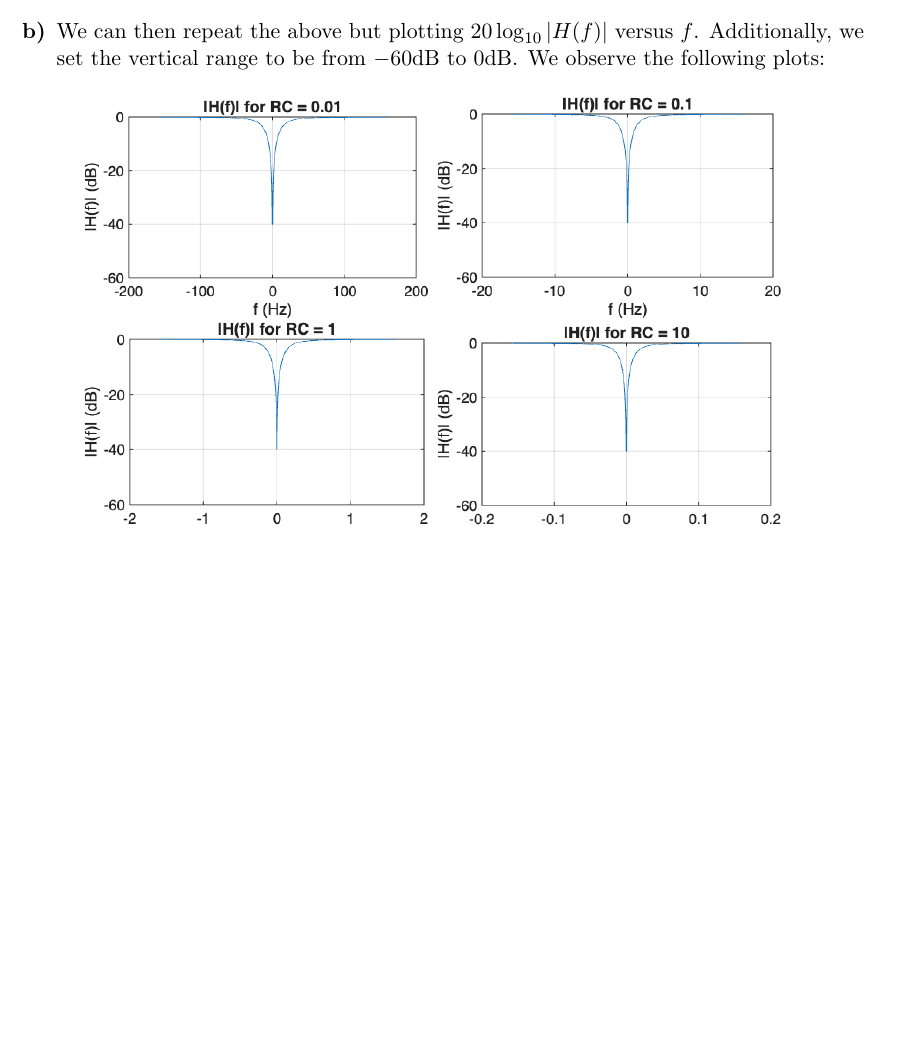
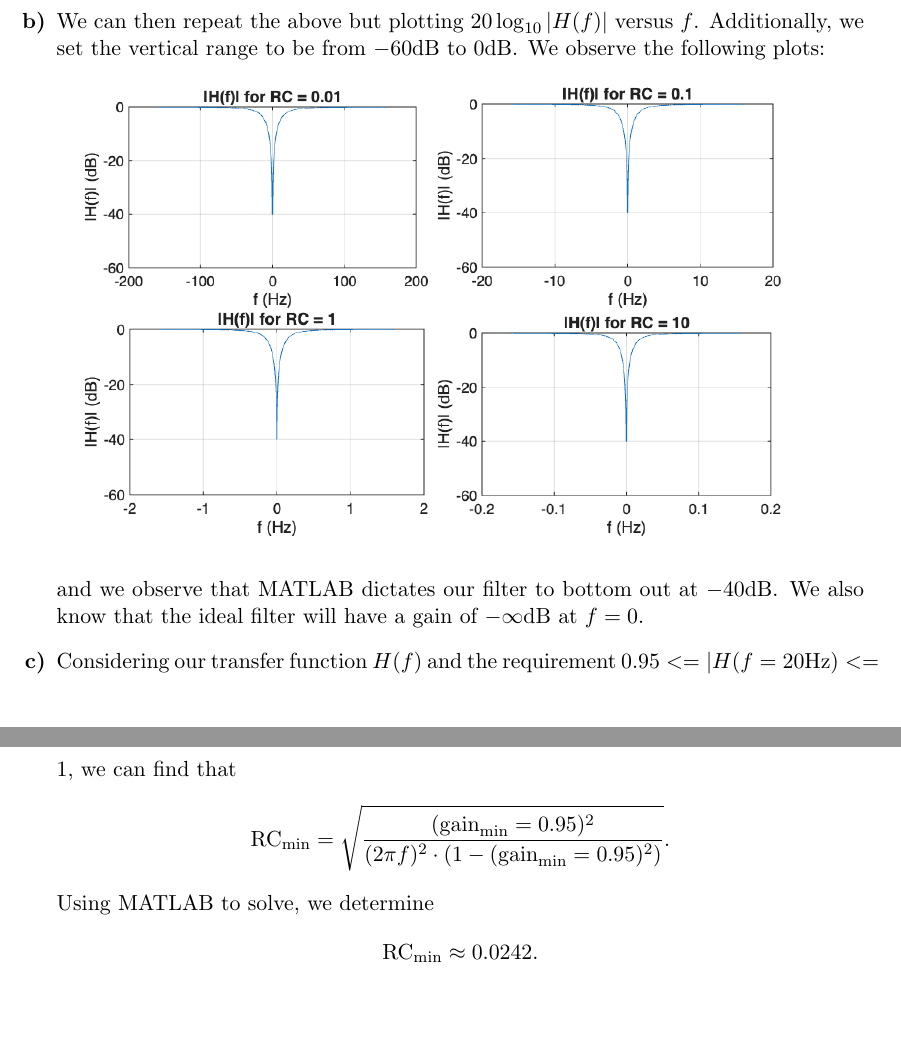
Before and after one commit to prestofuoco/ucr, a LaTeX document (ee115/lab1/report.tex): part of page 3 of 3 before the commit and two parts of pages 3 and 4 of 4 after it, the two joined at a grey line, cut so that both start at the same text, the shorter picture padded with empty space. Compiled offline with pdfLaTeX.

Commit message:
finished 2c

```diff
--- a/ee115/lab1/report.tex
+++ b/ee115/lab1/report.tex
@@ -107,7 +107,18 @@
         \includegraphics[width=0.4\linewidth]{plot8.png}
         \includegraphics[width=0.4\linewidth]{plot9.png}
     \end{figure}
+    and we observe that MATLAB dictates our filter to bottom out at $-40\text{dB}$. We
+    also know that the ideal filter will have a gain of $-\infty\text{dB}$ at $f=0$.
 
+    \item Considering our transfer function $H(f)$ and the requirement $0.95<=|H(f=20\text{Hz})<=1$,
+    we can find that
+    \begin{equation} \notag
+        \text{RC}_{\text{min}} = \sqrt{\frac{(\text{gain}_\text{min}=0.95)^2}{(2\pi f)^2 \cdot (1-(\text{gain}_\text{min}=0.95)^2)}}.
+    \end{equation}
+    Using MATLAB to solve, we determine
+    \begin{equation} \notag
+        \text{RC}_{\text{min}} \approx 0.0242.
+    \end{equation}
 \end{enumerate}
 
 \end{document}
```
Also changed, not shown: ee115/lab1/report.pdf, 1 other file.
